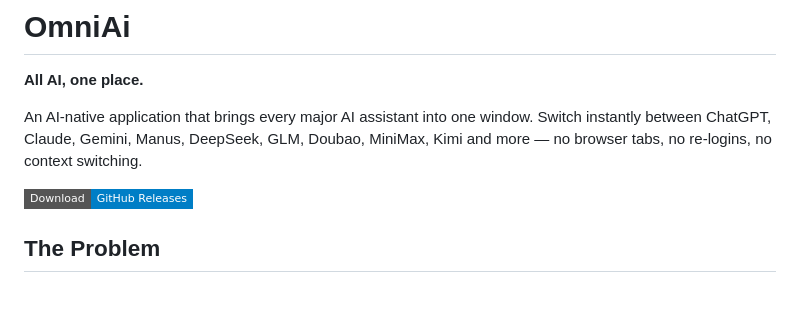
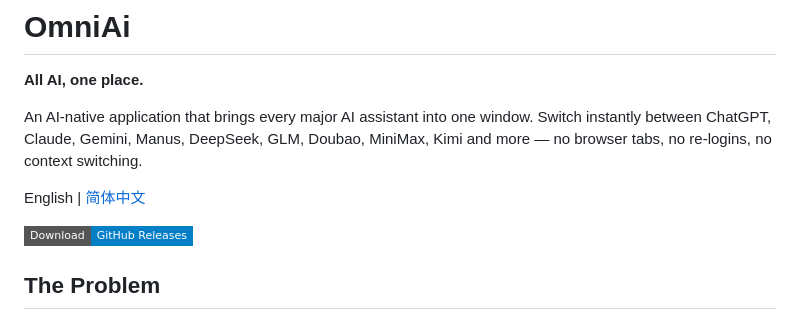
Before and after one commit to unhurriedly/OmniAi-Desktop, a Markdown page: README_en.md, the part around the change. Drawn GitHub-style; badges without logos; blank space fills up the shorter version.

Commit message:
Update README_en.md
增加中英文跳转

```diff
--- a/README_en.md
+++ b/README_en.md
@@ -6,6 +6,8 @@
 **All AI, one place.**
 
 An AI-native application that brings every major AI assistant into one window. Switch instantly between ChatGPT, Claude, Gemini, Manus, DeepSeek, GLM, Doubao, MiniMax, Kimi and more — no browser tabs, no re-logins, no context switching.
+
+English | [简体中文](./README.md)
 
 [![Download](https://img.shields.io/badge/Download-GitHub%20Releases-blue?style=flat-square)](https://github.com/unhurriedly/OminiAi/releases)
 
```
